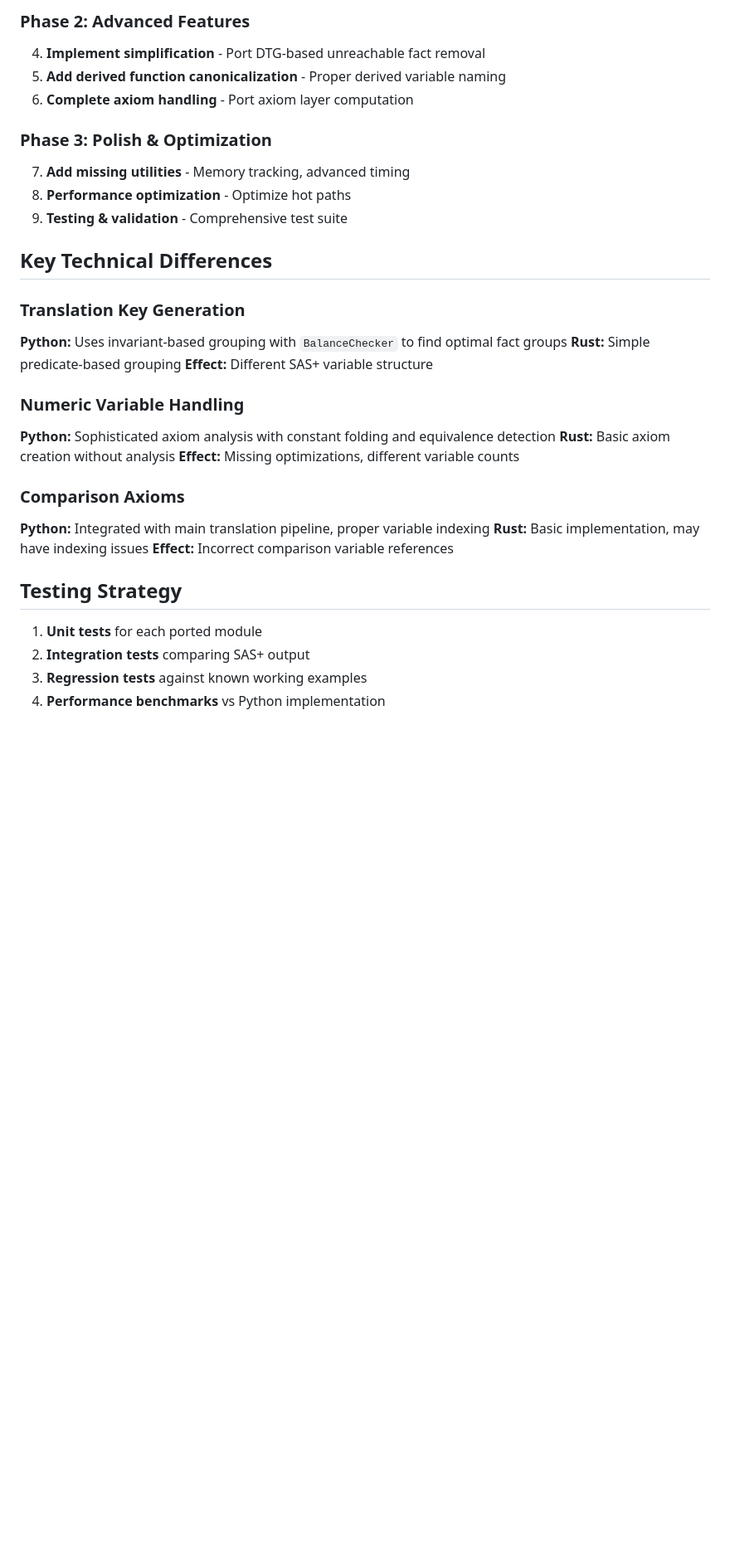
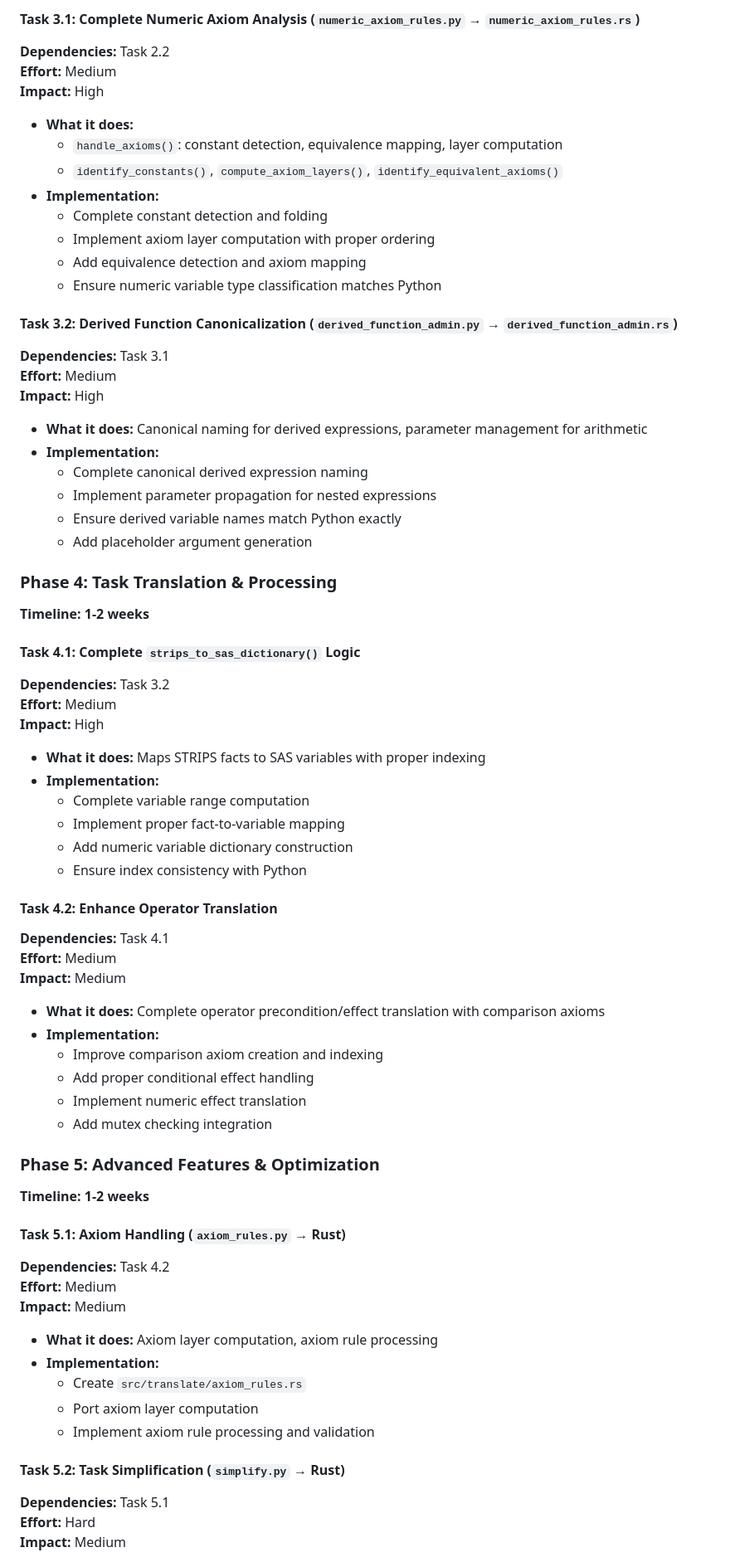
Before and after one commit to mrlab-ai/PlanForge, a Markdown page: todos.md, the part around the change printed below. Shown: that part at 83% size. Drawn GitHub-style; blank space fills up the shorter version.

Commit message:
Add ordered lists of tasks

```diff
--- a/todos.md
+++ b/todos.md
@@ -98,34 +115,73 @@ Port the Fast Downward `python/translate/` pipeline to Rust for numeric planning
 
-### Phase 2: Advanced Features
-4. **Implement simplification** - Port DTG-based unreachable fact removal
-5. **Add derived function canonicalization** - Proper derived variable naming
-6. **Complete axiom handling** - Port axiom layer computation
+#### Task 3.1: Complete Numeric Axiom Analysis (`numeric_axiom_rules.py` → `numeric_axiom_rules.rs`)
+**Dependencies:** Task 2.2
+**Effort:** Medium
+**Impact:** High
 
-### Phase 3: Polish & Optimization
-7. **Add missing utilities** - Memory tracking, advanced timing
-8. **Performance optimization** - Optimize hot paths
-9. **Testing & validation** - Comprehensive test suite
+- **What it does:**
+  - `handle_axioms()`: constant detection, equivalence mapping, layer computation
+  - `identify_constants()`, `compute_axiom_layers()`, `identify_equivalent_axioms()`
+- **Implementation:**
+  - Complete constant detection and folding
+  - Implement axiom layer computation with proper ordering
+  - Add equivalence detection and axiom mapping
+  - Ensure numeric variable type classification matches Python
 
-## Key Technical Differences
+#### Task 3.2: Derived Function Canonicalization (`derived_function_admin.py` → `derived_function_admin.rs`)
+**Dependencies:** Task 3.1
+**Effort:** Medium
+**Impact:** High
 
-### Translation Key Generation
-**Python:** Uses invariant-based grouping with `BalanceChecker` to find optimal fact groups
-**Rust:** Simple predicate-based grouping
-**Effect:** Different SAS+ variable structure
+- **What it does:** Canonical naming for derived expressions, parameter management for arithmetic
+- **Implementation:**
+  - Complete canonical derived expression naming
+  - Implement parameter propagation for nested expressions
+  - Ensure derived variable names match Python exactly
+  - Add placeholder argument generation
 
-### Numeric Variable Handling
-**Python:** Sophisticated axiom analysis with constant folding and equivalence detection
-**Rust:** Basic axiom creation without analysis
-**Effect:** Missing optimizations, different variable counts
+### Phase 4: Task Translation & Processing
+**Timeline: 1-2 weeks**
 
-### Comparison Axioms
-**Python:** Integrated with main translation pipeline, proper variable indexing
-**Rust:** Basic implementation, may have indexing issues
-**Effect:** Incorrect comparison variable references
+#### Task 4.1: Complete `strips_to_sas_dictionary()` Logic
+**Dependencies:** Task 3.2
+**Effort:** Medium
+**Impact:** High
 
-## Testing Strategy
+- **What it does:** Maps STRIPS facts to SAS variables with proper indexing
+- **Implementation:**
+  - Complete variable range computation
+  - Implement proper fact-to-variable mapping
+  - Add numeric variable dictionary construction
+  - Ensure index consistency with Python
 
-1. **Unit tests** for each ported module
-2. **Integration tests** comparing SAS+ output
-3. **Regression tests** against known working examples
-4. **Performance benchmarks** vs Python implementation
+#### Task 4.2: Enhance Operator Translation
+**Dependencies:** Task 4.1
+**Effort:** Medium
+**Impact:** Medium
+
+- **What it does:** Complete operator precondition/effect translation with comparison axioms
+- **Implementation:**
+  - Improve comparison axiom creation and indexing
+  - Add proper conditional effect handling
+  - Implement numeric effect translation
+  - Add mutex checking integration
+
+### Phase 5: Advanced Features & Optimization
+**Timeline: 1-2 weeks**
+
+#### Task 5.1: Axiom Handling (`axiom_rules.py` → Rust)
+**Dependencies:** Task 4.2
+**Effort:** Medium
+**Impact:** Medium
+
+- **What it does:** Axiom layer computation, axiom rule processing
+- **Implementation:**
+  - Create `src/translate/axiom_rules.rs`
+  - Port axiom layer computation
+  - Implement axiom rule processing and validation
+
+#### Task 5.2: Task Simplification (`simplify.py` → Rust)
+**Dependencies:** Task 5.1
+**Effort:** Hard
+**Impact:** Medium
+
```
Also changed, not shown: other parts of todos.md (+108 -42 lines).
